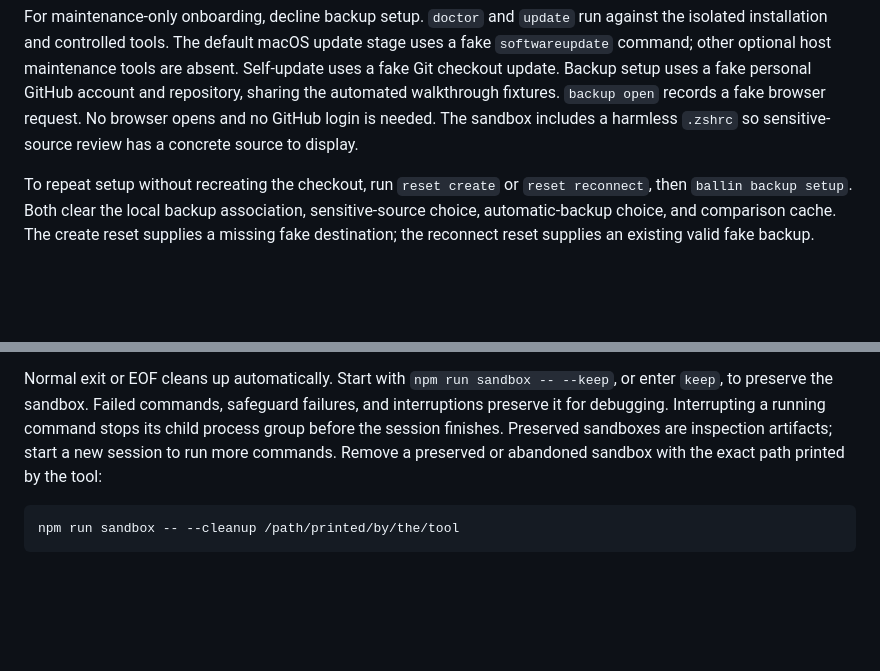
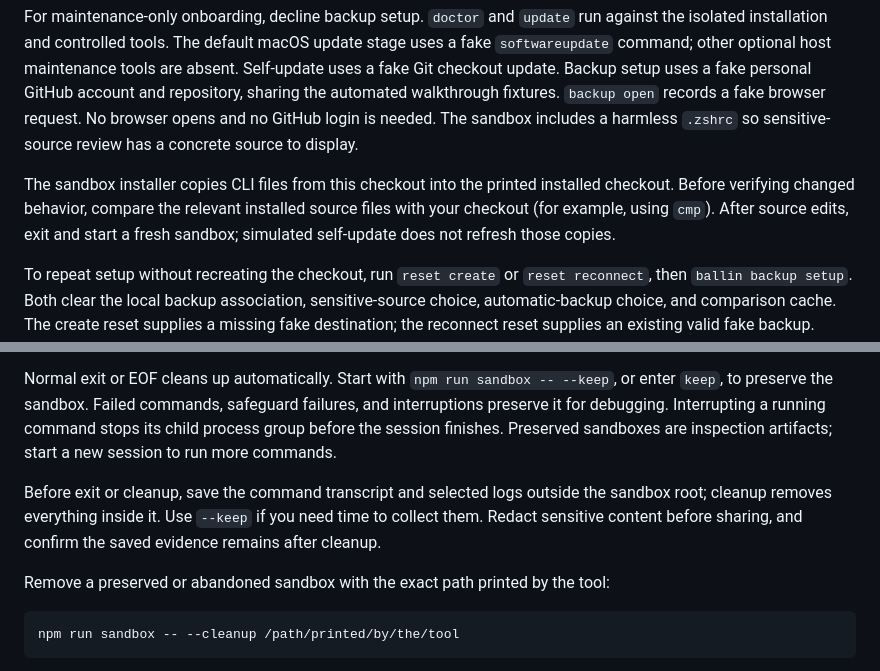
Before and after one commit to JBallin/ballin-scripts, a Markdown page: docs/testing.md, 2 parts joined by grey strips. GitHub-like rendering; blank space fills up the shorter version.

Commit message:
docs: preserve sandbox candidate identity and evidence (#548)
The QA sandbox copies CLI files at installation and removes its internal
logs during cleanup. Document checking installed source against the
checkout, starting a fresh session after source edits, and saving
verification evidence outside the sandbox root. Require assessing
walkthrough coverage for new or changed interactive flows and exercising
supported flows with proportionate failure, retry, and cancellation
cases, while retaining the existing isolation safeguards.

Checked the sandbox instructions against the existing harness and two
controlled walkthroughs: normal update and simulated failure/recovery.
Installed files matched the source, and exported evidence survived
guarded cleanup. These walkthroughs did not exercise quickstart or
cancellation, and the fixtures do not verify real host updates,
authentication or network behavior. The AGENTS.md amendment was reviewed
for scope and consistency with the testing guide; automated
documentation checks remain for CI.

````diff
--- a/docs/testing.md
+++ b/docs/testing.md
@@ -84,6 +84,12 @@ fixtures. `backup open` records a fake browser request. No browser opens and no
 GitHub login is needed. The sandbox includes a harmless `.zshrc` so sensitive-source
 review has a concrete source to display.
 
+The sandbox installer copies CLI files from this checkout into the printed
+installed checkout. Before verifying changed behavior, compare the relevant
+installed source files with your checkout (for example, using `cmp`). After source
+edits, exit and start a fresh sandbox; simulated self-update does not refresh
+those copies.
+
 To repeat setup without recreating the checkout, run `reset create` or
 `reset reconnect`, then `ballin backup setup`. Both clear the local backup
 association, sensitive-source choice, automatic-backup choice, and comparison
@@ -148,8 +154,14 @@ Normal exit or EOF cleans up automatically. Start with
 Failed commands, safeguard failures, and interruptions preserve it for debugging.
 Interrupting a running command stops its child process group before the session
 finishes. Preserved sandboxes are inspection artifacts; start a new session to
-run more commands. Remove a preserved or abandoned sandbox with the exact path
-printed by the tool:
+run more commands.
+
+Before exit or cleanup, save the command transcript and selected logs outside
+the sandbox root; cleanup removes everything inside it. Use `--keep` if you need
+time to collect them. Redact sensitive content before sharing, and confirm the
+saved evidence remains after cleanup.
+
+Remove a preserved or abandoned sandbox with the exact path printed by the tool:
 
 ```shell
 npm run sandbox -- --cleanup /path/printed/by/the/tool
````
Also changed, not shown: AGENTS.md (+6 -2 lines).
